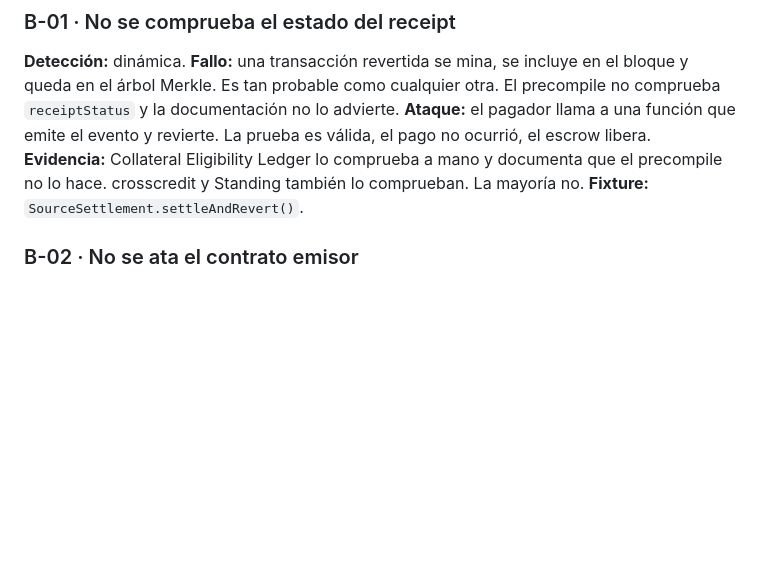
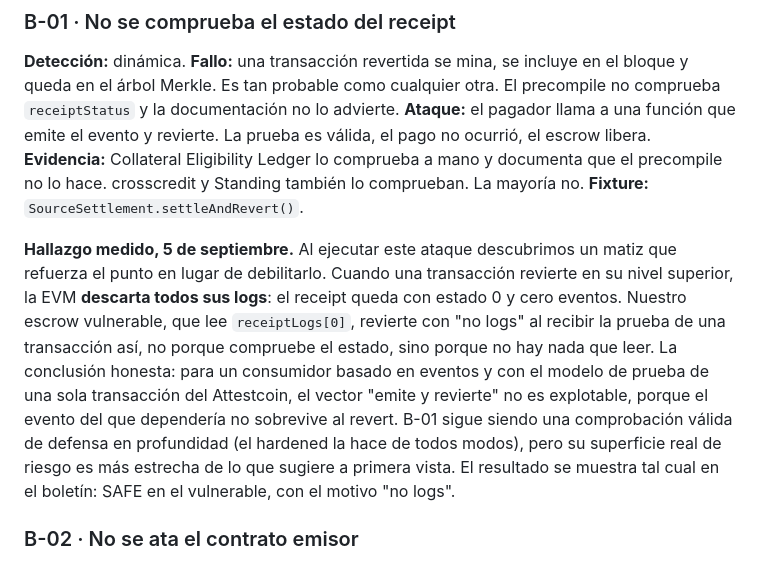
Before and after one commit to kasbsquall/thirdcheck, a Markdown page: docs/03-catalogo-binding.md, the part around the change. Rendered like a GitHub page; blank space fills up the shorter version.

Commit message:
docs: B-01 measured finding — reverted txs carry no logs on EVM
Running the emit-then-revert attack surfaced that a top-level revert discards
all logs, so the vulnerable escrow rejects it with 'no logs' rather than
releasing. Honest narrowing of B-01's real risk surface for event-based
single-tx Attestcoin consumers; documented rather than hidden.

Co-Authored-By: Claude Opus 4.8 <noreply@anthropic.com>

```diff
--- a/docs/03-catalogo-binding.md
+++ b/docs/03-catalogo-binding.md
@@ -71,6 +71,17 @@ pago no ocurrió, el escrow libera.
 **Evidencia:** Collateral Eligibility Ledger lo comprueba a mano y documenta que el precompile no
 lo hace. crosscredit y Standing también lo comprueban. La mayoría no.
 **Fixture:** `SourceSettlement.settleAndRevert()`.
+
+**Hallazgo medido, 5 de septiembre.** Al ejecutar este ataque descubrimos un matiz que refuerza el
+punto en lugar de debilitarlo. Cuando una transacción revierte en su nivel superior, la EVM
+**descarta todos sus logs**: el receipt queda con estado 0 y cero eventos. Nuestro escrow
+vulnerable, que lee `receiptLogs[0]`, revierte con "no logs" al recibir la prueba de una transacción
+así, no porque compruebe el estado, sino porque no hay nada que leer. La conclusión honesta: para un
+consumidor basado en eventos y con el modelo de prueba de una sola transacción del Attestcoin, el
+vector "emite y revierte" no es explotable, porque el evento del que dependería no sobrevive al
+revert. B-01 sigue siendo una comprobación válida de defensa en profundidad (el hardened la hace de
+todos modos), pero su superficie real de riesgo es más estrecha de lo que sugiere a primera vista.
+El resultado se muestra tal cual en el boletín: SAFE en el vulnerable, con el motivo "no logs".
 
 ### B-02 · No se ata el contrato emisor
 
```
